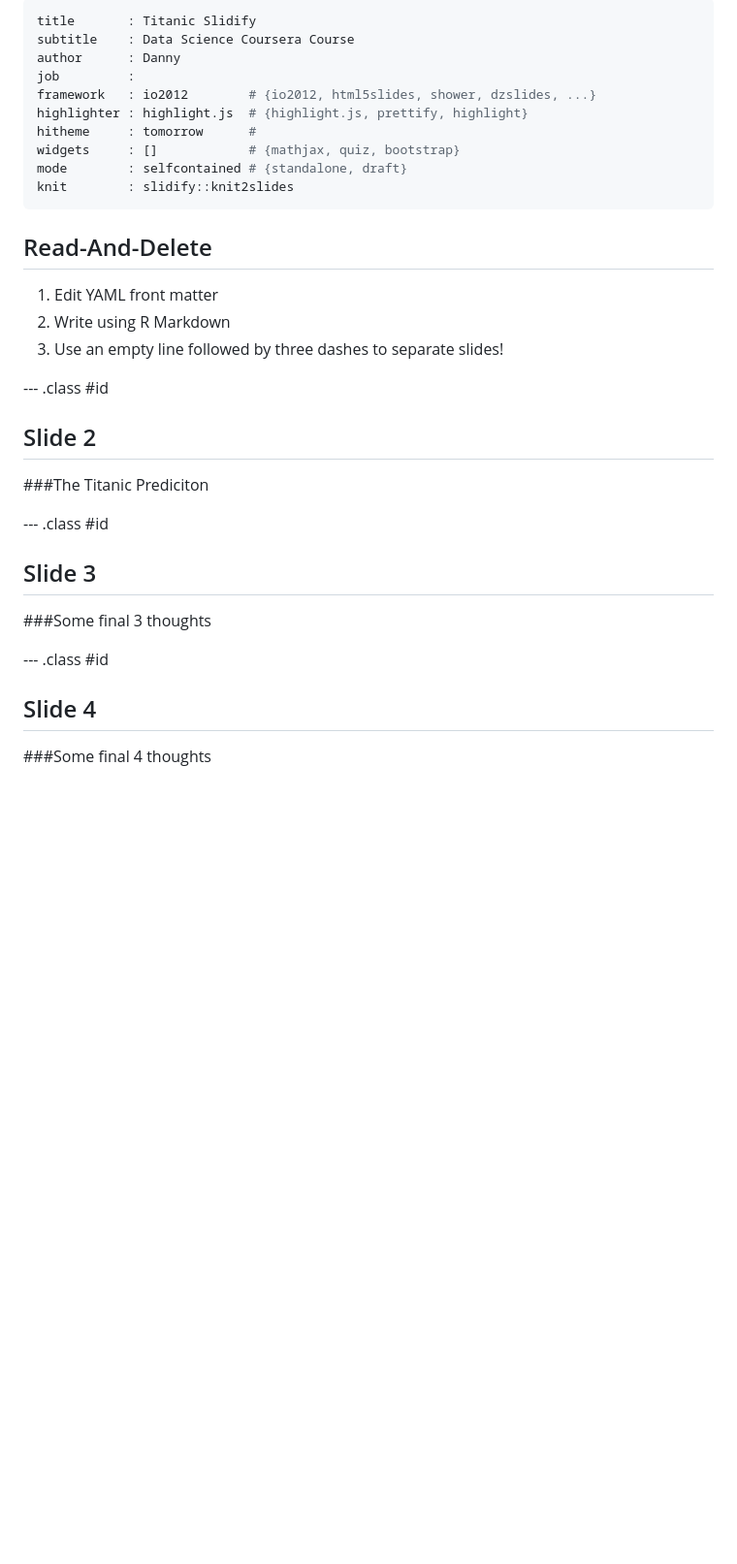
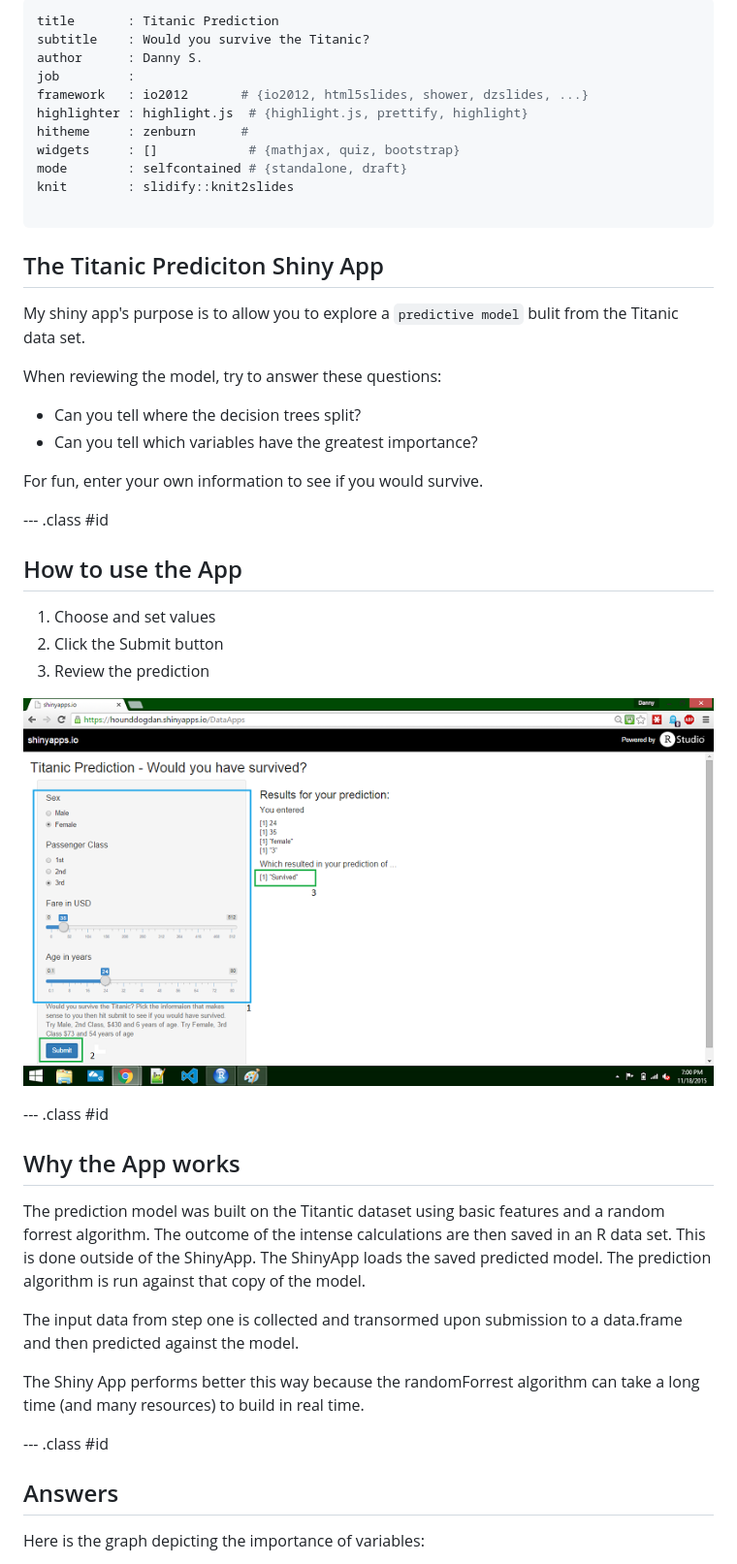
Before and after one commit to HoundDogDan/TitanicSlides, a Markdown page: index.md, the part around the change printed below. Shown: that part at 97% size. GitHub-like rendering; pictures changed too: ShinyApp_4.png (added); blank space fills up the shorter version.

```diff
--- a/index.md
+++ b/index.md
@@ -1,31 +1,48 @@
 ---
-title       : Titanic Slidify
-subtitle    : Data Science Coursera Course
-author      : Danny
+title       : Titanic Prediction
+subtitle    : Would you survive the Titanic?
+author      : Danny S.
 job         :
-framework   : io2012        # {io2012, html5slides, shower, dzslides, ...}
+framework   : io2012       # {io2012, html5slides, shower, dzslides, ...}
 highlighter : highlight.js  # {highlight.js, prettify, highlight}
-hitheme     : tomorrow      #
+hitheme     : zenburn      #
 widgets     : []            # {mathjax, quiz, bootstrap}
 mode        : selfcontained # {standalone, draft}
 knit        : slidify::knit2slides
+
 ---
 
-## Read-And-Delete
+## The Titanic Prediciton Shiny App
 
-1. Edit YAML front matter
-2. Write using R Markdown
-3. Use an empty line followed by three dashes to separate slides!
+My shiny app's purpose is to allow you to explore a `predictive model` bulit from the Titanic data set.
+
+ When reviewing the model, try to answer these questions:
+
+- Can you tell where the decision trees split?
+- Can you tell which variables have the greatest importance?
+
+
+For fun, enter your own information to see if you would survive.
 
 --- .class #id
-## Slide 2
-###The Titanic Prediciton
+## How to use the App
+1. Choose and set values
+2. Click the Submit button
+3. Review the prediction
+
+![width](ShinyApp_4.png)
 
 --- .class #id
-## Slide 3
-###Some final 3 thoughts
+## Why the App works
+
+The prediction model was built on the Titantic dataset using basic features and a random forrest algorithm. The outcome of the intense calculations are then saved in an R data set. This is done outside of the ShinyApp.  The ShinyApp loads the saved predicted model. The prediction algorithm is run against that copy of the model.
+
+The input data from step one is collected and transormed upon submission to a data.frame and then predicted against the model.
+
+The Shiny App performs better this way because the randomForrest algorithm can take a long time (and many resources) to build in real time.
+
 
 --- .class #id
-## Slide 4
-###Some final 4 thoughts
+## Answers
+Here is the graph depicting the importance of variables:
 
```
Also changed, not shown: other parts of index.md (+6 -3 lines), assets/fig/unnamed-chunk-1-1.png (added), assets/fig/unnamed-chunk-2-1.png (added), 4 other files.
